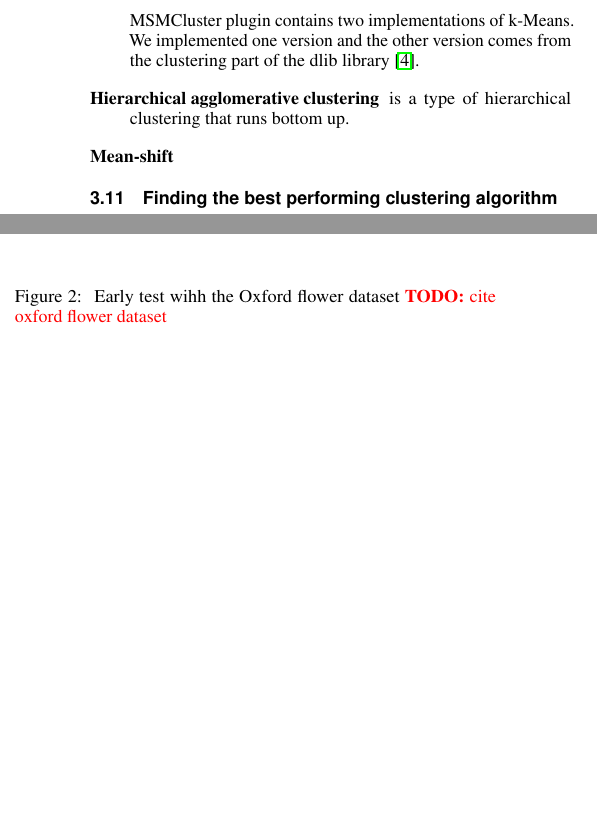
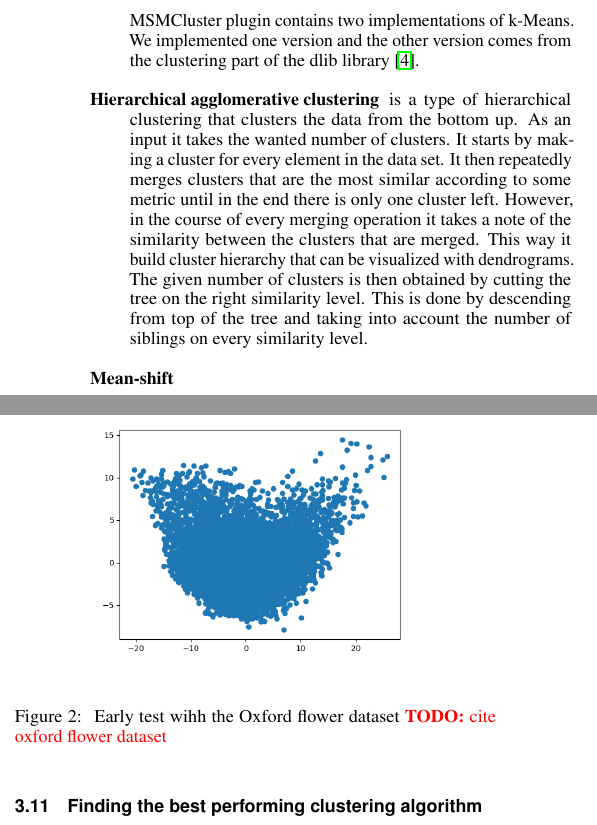
Before and after one commit to aiosin/comvi, a LaTeX document (comvi Ausarbeitung/comvi.tex): two parts of the columns of page 4 of 6, joined at a grey line, cut so that both start at the same text, the shorter picture padded with empty space. Compiled offline with pdfLaTeX.

Commit message:
WIP algos description

```diff
--- a/comvi Ausarbeitung/comvi.tex
+++ b/comvi Ausarbeitung/comvi.tex
@@ -61,7 +61,7 @@
  Wilhelm Buchmüller  & Shoma Kaiser \\
  \href{mailto:buch.willi@googlemail.com}{buch.willi@googlemail.com}     & \href{mailto:shoma.kaiser@googlemail.com}{shoma.kaiser@googlemail.com} \\
  Enis Spahiu & Damir Ravlija  \\
- \href{mailto:enis.spahiu@hotmail.de}{enis.spahiu@hotmail.de} & \href{mailto:st144286@stud.uni-stuttgart.de}{st144286@stud.uni-stuttgart.de}
+ \href{mailto:enis.spahiu@hotmail.de}{enis.spahiu@hotmail.de} & \href{mailto:st144286@stud.uni-stuttgart.de}{st144386@stud.uni-stuttgart.de}
 
 \end{tabular}
 }
@@ -330,7 +330,7 @@ This minimization is done by repeating the (4) reassignment and (5) recomputatio
 The main weakness of k-Means is that it does not converge to a global minimum. In order to circumvent this problem centroids are usually initialized randomly, but this then makes the algorithm non-deterministic. To find the best possible clustering peforming several restarts of the algorithm is sometimes needed.  Its main advantage on the other hand are that it often gives good results and is easy to setup. It is also efficient because its time complexity is linear in the number of elements, number of clusters and number of iterations.
 
 MSMCluster plugin contains two implementations of k-Means. We implemented one version and the other version comes from the clustering part of the dlib library \cite{dlib09}.
-\item [Hierarchical agglomerative clustering] is a type of hierarchical clustering that runs bottom up.
+\item [Hierarchical agglomerative clustering] is a type of hierarchical clustering that clusters the data from the bottom up. As an input it takes the wanted number of clusters. It starts by making a cluster for every element in the data set. It then repeatedly merges clusters that are the most similar according to some metric until in the end there is only one cluster left. However, in the course of every merging operation it takes a note of the similarity between the clusters that are merged. This way it build cluster hierarchy that can be visualized with dendrograms. The given number of clusters is then obtained by cutting the tree on the right similarity level. This is done by descending from top of the tree and taking into account the number of siblings on every similarity level.
 \item [Mean-shift]
 \end{description}
 
```
